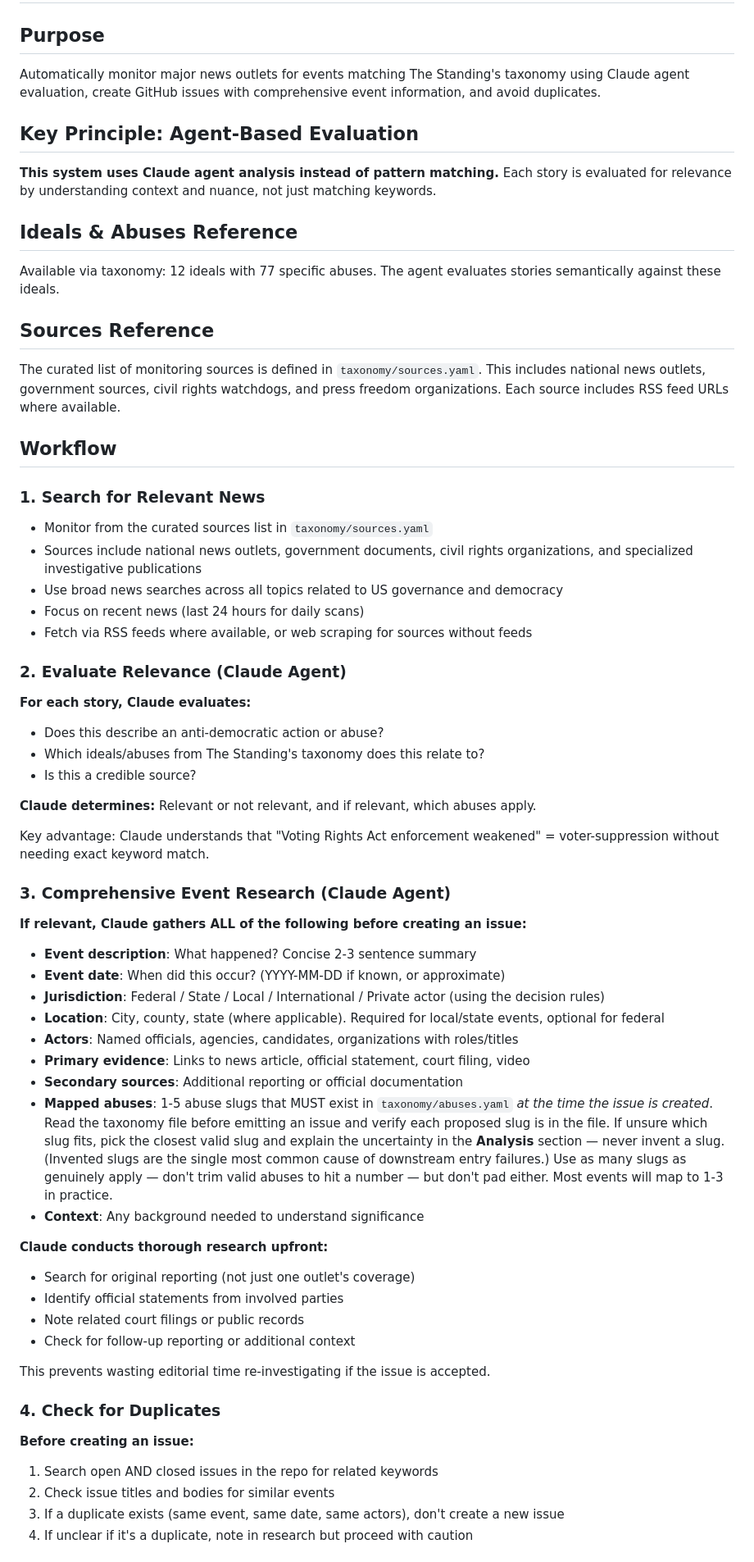
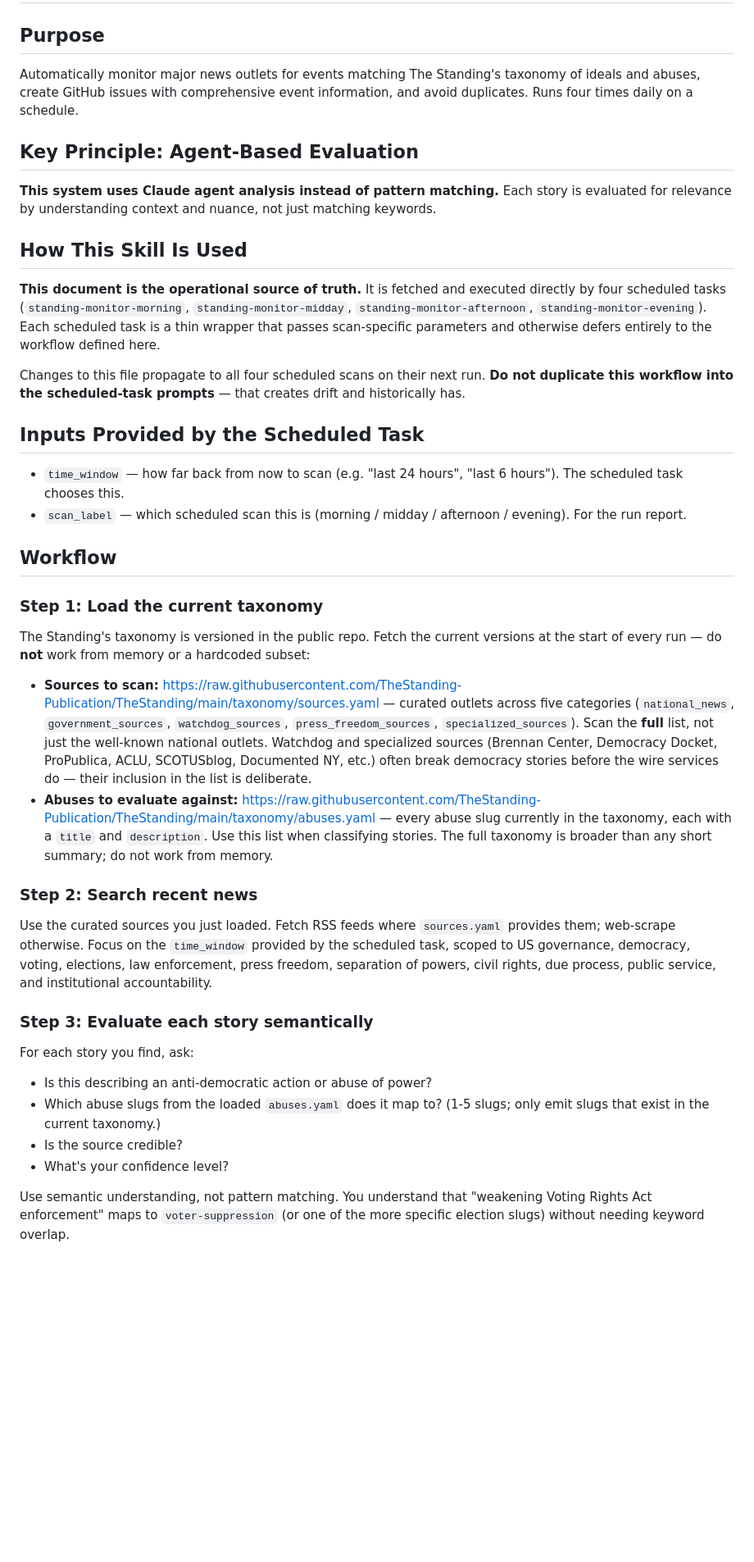
Before and after one commit to TheStanding-Publication/TheStanding, a Markdown page: docs/skills/STANDING_MONITOR_SKILL.md, the part around one of its changes. Shown at 82% size. Drawn GitHub-style; blank space fills up the shorter version.

```diff
--- a/docs/skills/STANDING_MONITOR_SKILL.md
+++ b/docs/skills/STANDING_MONITOR_SKILL.md
@@ -1,61 +1,43 @@
 # The Standing: News Monitoring Skill
 
 ## Purpose
-Automatically monitor major news outlets for events matching The Standing's taxonomy using Claude agent evaluation, create GitHub issues with comprehensive event information, and avoid duplicates.
+Automatically monitor major news outlets for events matching The Standing's taxonomy of ideals and abuses, create GitHub issues with comprehensive event information, and avoid duplicates. Runs four times daily on a schedule.
 
 ## Key Principle: Agent-Based Evaluation
 **This system uses Claude agent analysis instead of pattern matching.** Each story is evaluated for relevance by understanding context and nuance, not just matching keywords.
 
-## Ideals & Abuses Reference
-Available via taxonomy: 12 ideals with 77 specific abuses. The agent evaluates stories semantically against these ideals.
+## How This Skill Is Used
 
-## Sources Reference
-The curated list of monitoring sources is defined in `taxonomy/sources.yaml`. This includes national news outlets, government sources, civil rights watchdogs, and press freedom organizations. Each source includes RSS feed URLs where available.
+**This document is the operational source of truth.** It is fetched and executed directly by four scheduled tasks (`standing-monitor-morning`, `standing-monitor-midday`, `standing-monitor-afternoon`, `standing-monitor-evening`). Each scheduled task is a thin wrapper that passes scan-specific parameters and otherwise defers entirely to the workflow defined here.
+
+Changes to this file propagate to all four scheduled scans on their next run. **Do not duplicate this workflow into the scheduled-task prompts** — that creates drift and historically has.
+
+## Inputs Provided by the Scheduled Task
+
+- `time_window` — how far back from now to scan (e.g. "last 24 hours", "last 6 hours"). The scheduled task chooses this.
+- `scan_label` — which scheduled scan this is (morning / midday / afternoon / evening). For the run report.
 
 ## Workflow
 
-### 1. Search for Relevant News
-- Monitor from the curated sources list in `taxonomy/sources.yaml`
-- Sources include national news outlets, government documents, civil rights organizations, and specialized investigative publications
-- Use broad news searches across all topics related to US governance and democracy
-- Focus on recent news (last 24 hours for daily scans)
-- Fetch via RSS feeds where available, or web scraping for sources without feeds
+### Step 1: Load the current taxonomy
 
-### 2. Evaluate Relevance (Claude Agent)
-**For each story, Claude evaluates:**
-- Does this describe an anti-democratic action or abuse?
-- Which ideals/abuses from The Standing's taxonomy does this relate to?
-- Is this a credible source?
+The Standing's taxonomy is versioned in the public repo. Fetch the current versions at the start of every run — do **not** work from memory or a hardcoded subset:
 
-**Claude determines:** Relevant or not relevant, and if relevant, which abuses apply.
+- **Sources to scan:** https://raw.githubusercontent.com/TheStanding-Publication/TheStanding/main/taxonomy/sources.yaml — curated outlets across five categories (`national_news`, `government_sources`, `watchdog_sources`, `press_freedom_sources`, `specialized_sources`). Scan the **full** list, not just the well-known national outlets. Watchdog and specialized sources (Brennan Center, Democracy Docket, ProPublica, ACLU, SCOTUSblog, Documented NY, etc.) often break democracy stories before the wire services do — their inclusion in the list is deliberate.
+- **Abuses to evaluate against:** https://raw.githubusercontent.com/TheStanding-Publication/TheStanding/main/taxonomy/abuses.yaml — every abuse slug currently in the taxonomy, each with a `title` and `description`. Use this list when classifying stories. The full taxonomy is broader than any short summary; do not work from memory.
 
-Key advantage: Claude understands that "Voting Rights Act enforcement weakened" = voter-suppression without needing exact keyword match.
+### Step 2: Search recent news
 
-### 3. Comprehensive Event Research (Claude Agent)
-**If relevant, Claude gathers ALL of the following before creating an issue:**
+Use the curated sources you just loaded. Fetch RSS feeds where `sources.yaml` provides them; web-scrape otherwise. Focus on the `time_window` provided by the scheduled task, scoped to US governance, democracy, voting, elections, law enforcement, press freedom, separation of powers, civil rights, due process, public service, and institutional accountability.
 
-- **Event description**: What happened? Concise 2-3 sentence summary
-- **Event date**: When did this occur? (YYYY-MM-DD if known, or approximate)
-- **Jurisdiction**: Federal / State / Local / International / Private actor (using the decision rules)
-- **Location**: City, county, state (where applicable). Required for local/state events, optional for federal
-- **Actors**: Named officials, agencies, candidates, organizations with roles/titles
-- **Primary evidence**: Links to news article, official statement, court filing, video
-- **Secondary sources**: Additional reporting or official documentation
-- **Mapped abuses**: 1-5 abuse slugs that MUST exist in `taxonomy/abuses.yaml` *at the time the issue is created*. Read the taxonomy file before emitting an issue and verify each proposed slug is in the file. If unsure which slug fits, pick the closest valid slug and explain the uncertainty in the **Analysis** section — never invent a slug. (Invented slugs are the single most common cause of downstream entry failures.) Use as many slugs as genuinely apply — don't trim valid abuses to hit a number — but don't pad either. Most events will map to 1-3 in practice.
-- **Context**: Any background needed to understand significance
+### Step 3: Evaluate each story semantically
 
-**Claude conducts thorough research upfront:**
-- Search for original reporting (not just one outlet's coverage)
-- Identify official statements from involved parties
-- Note related court filings or public records
-- Check for follow-up reporting or additional context
+For each story you find, ask:
 
-This prevents wasting editorial time re-investigating if the issue is accepted.
+- Is this describing an anti-democratic action or abuse of power?
+- Which abuse slugs from the loaded `abuses.yaml` does it map to? (1-5 slugs; only emit slugs that exist in the current taxonomy.)
+- Is the source credible?
+- What's your confidence level?
 
-### 4. Check for Duplicates
-**Before creating an issue:**
-1. Search open AND closed issues in the repo for related keywords
-2. Check issue titles and bodies for similar events
-3. If a duplicate exists (same event, same date, same actors), don't create a new issue
-4. If unclear if it's a duplicate, note in research but proceed with caution
+Use semantic understanding, not pattern matching. You understand that "weakening Voting Rights Act enforcement" maps to `voter-suppression` (or one of the more specific election slugs) without needing keyword overlap.
 
```
Also changed, not shown: other parts of docs/skills/STANDING_MONITOR_SKILL.md (+68 -29 lines).
